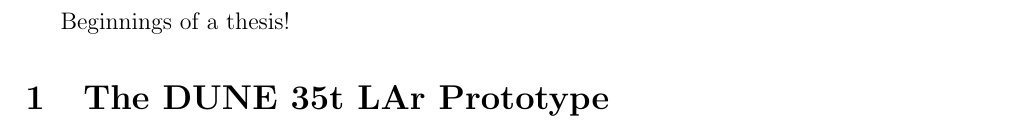
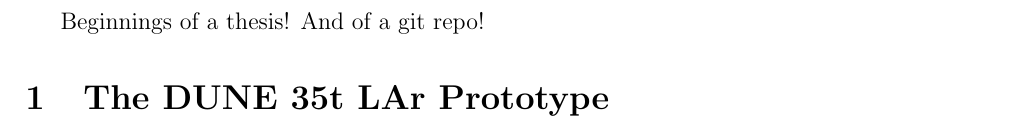
Before and after one commit to mike-wallbank/thesis, a LaTeX thesis (thesis.tex): part of the page, cut at the place of the change. Compiled offline with pdfLaTeX.

Commit message:
Next-to-inital thesis repo commit

```diff
--- a/thesis.tex
+++ b/thesis.tex
@@ -10,7 +10,7 @@
 
 \begin{document}
 
-Beginnings of a thesis!
+Beginnings of a thesis!  And of a git repo!
 
 \subimport{35t/}{35t.tex}
 
```
